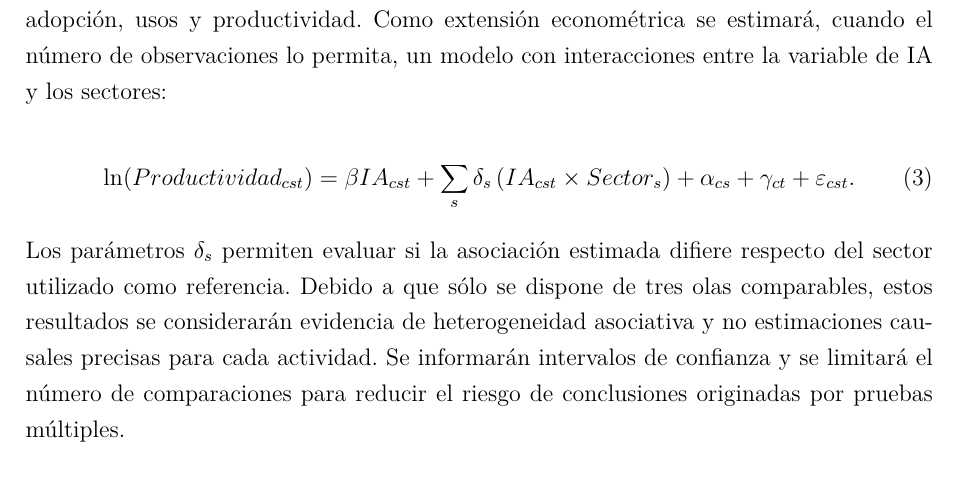
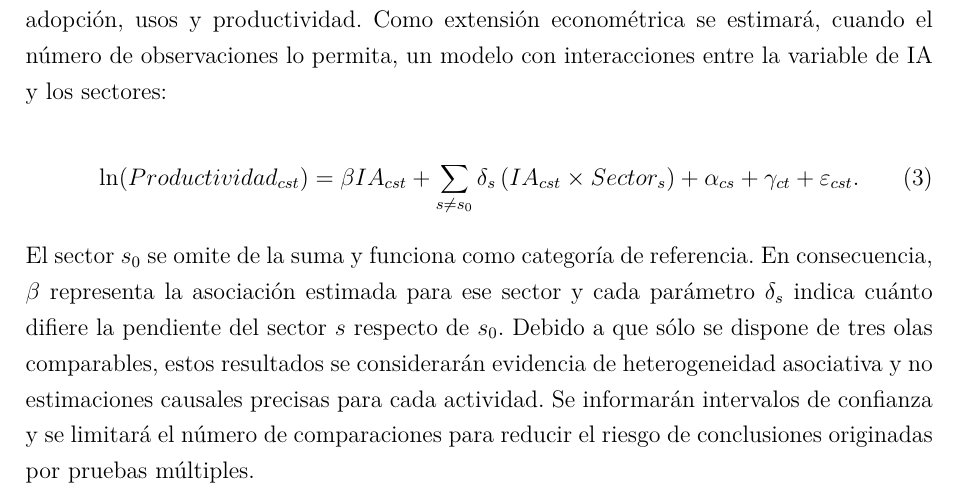
Before and after one commit to Facundo-Diaz-Larrarte/TFG_Facundo_Diaz_Larrarte, a LaTeX document (Facundo_Diaz_Larrarte_TFG/plan_trabajo.tex): part of page 7 of 10, cut so that both start at the same text. Compiled offline with pdfLaTeX.

Commit message:
Excluir el sector de referencia en las interacciones

```diff
--- a/Facundo_Diaz_Larrarte_TFG/plan_trabajo.tex
+++ b/Facundo_Diaz_Larrarte_TFG/plan_trabajo.tex
@@ -192,11 +192,11 @@ La heterogeneidad sectorial se examinará inicialmente mediante perfiles descrip
 \begin{equation}
  \ln(Productividad_{cst}) =
  \beta IA_{cst}
- + \sum_{s} \delta_s\left(IA_{cst}\times Sector_s\right)
+ + \sum_{s \neq s_0} \delta_s\left(IA_{cst}\times Sector_s\right)
  + \alpha_{cs} + \gamma_{ct} + \varepsilon_{cst}.
 \end{equation}
 
-Los parámetros $\delta_s$ permiten evaluar si la asociación estimada difiere respecto del sector utilizado como referencia. Debido a que sólo se dispone de tres olas comparables, estos resultados se considerarán evidencia de heterogeneidad asociativa y no estimaciones causales precisas para cada actividad. Se informarán intervalos de confianza y se limitará el número de comparaciones para reducir el riesgo de conclusiones originadas por pruebas múltiples.
+El sector $s_0$ se omite de la suma y funciona como categoría de referencia. En consecuencia, $\beta$ representa la asociación estimada para ese sector y cada parámetro $\delta_s$ indica cuánto difiere la pendiente del sector $s$ respecto de $s_0$. Debido a que sólo se dispone de tres olas comparables, estos resultados se considerarán evidencia de heterogeneidad asociativa y no estimaciones causales precisas para cada actividad. Se informarán intervalos de confianza y se limitará el número de comparaciones para reducir el riesgo de conclusiones originadas por pruebas múltiples.
 
 \subsection{Pruebas de robustez}
 
```
